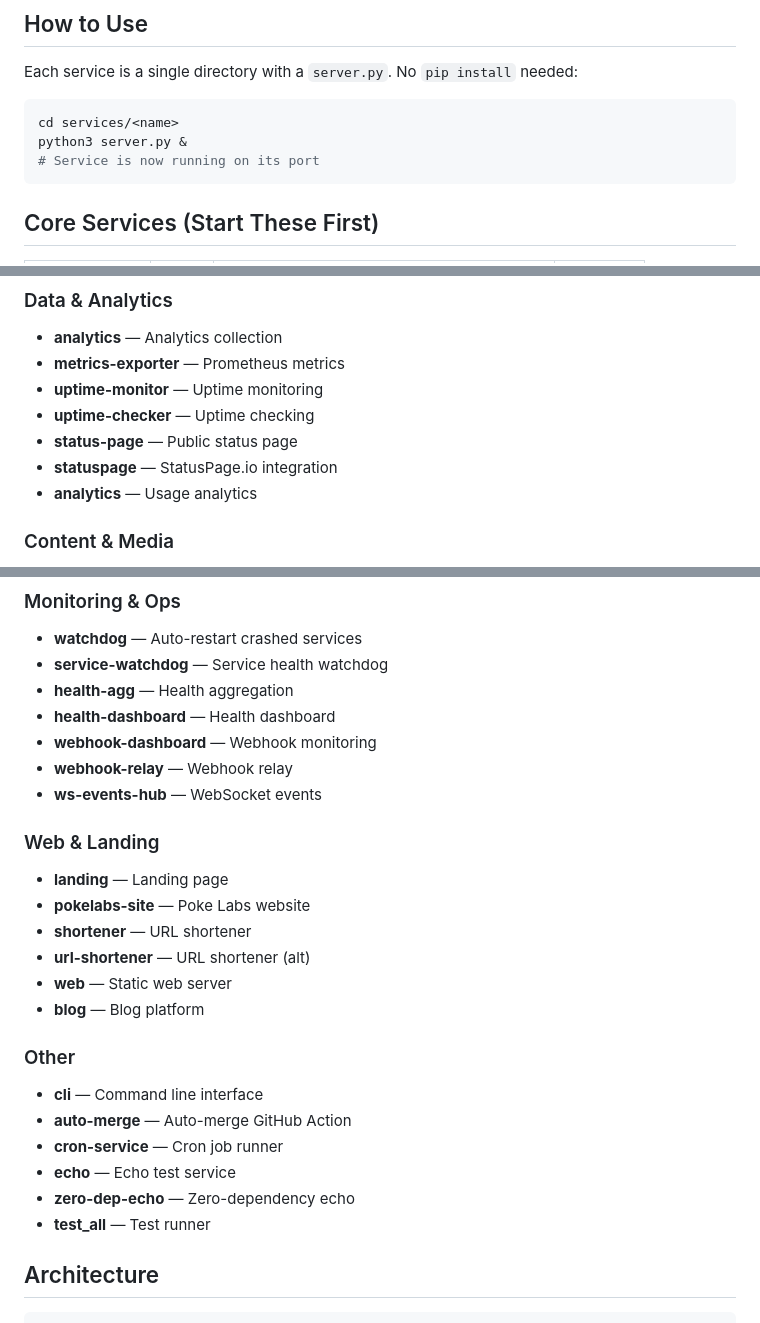
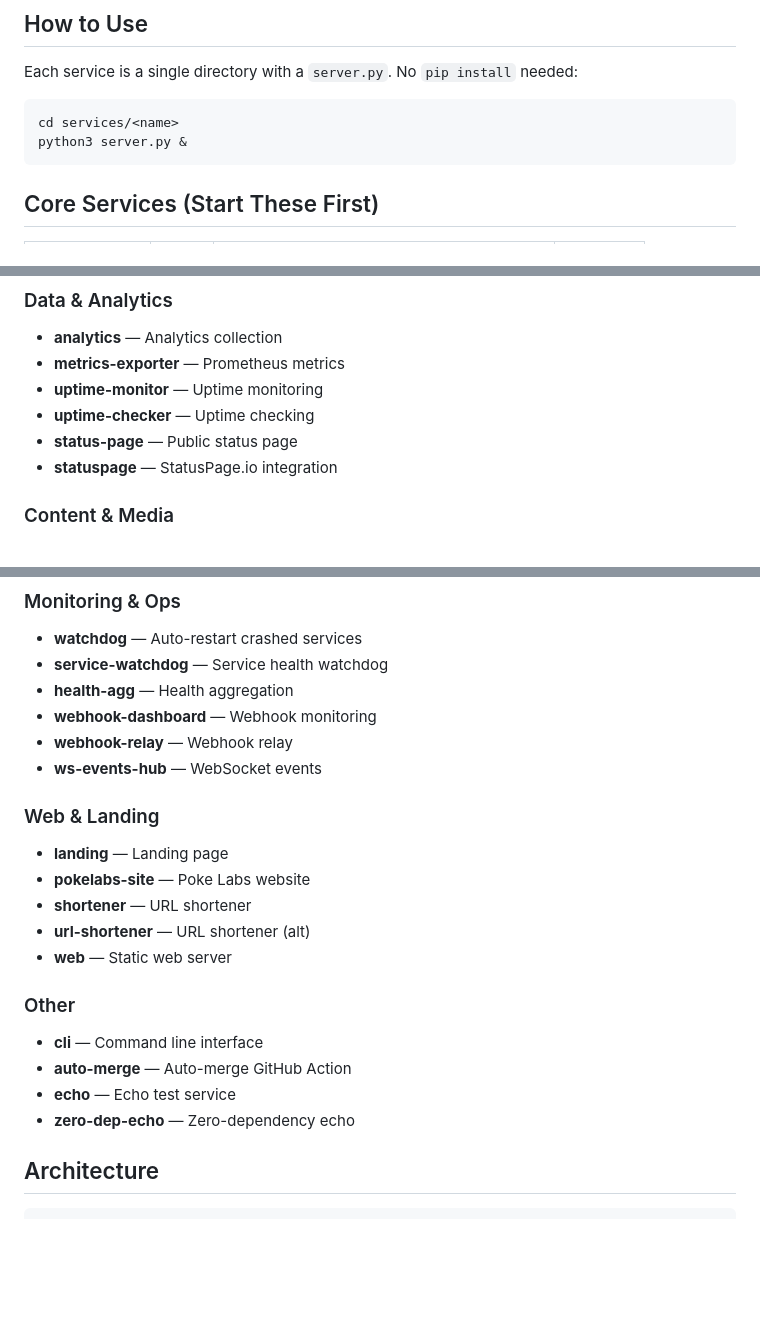
Before and after one commit to pokelabshq/services, a Markdown page: SERVICE_CATALOG.md, 3 parts joined by grey strips. GitHub-like rendering; blank space fills up the shorter version.

````diff
--- a/SERVICE_CATALOG.md
+++ b/SERVICE_CATALOG.md
@@ -6,7 +6,6 @@ Each service is a single directory with a `server.py`. No `pip install` needed:
 ```bash
 cd services/<name>
 python3 server.py &
-# Service is now running on its port
 ```
 
 ## Core Services (Start These First)
@@ -69,7 +68,6 @@ python3 server.py &
 - **uptime-checker** — Uptime checking
 - **status-page** — Public status page
 - **statuspage** — StatusPage.io integration
-- **analytics** — Usage analytics
 
 ### Content & Media
 - **landing-generator** — Landing page generator
@@ -94,7 +92,6 @@ python3 server.py &
 - **watchdog** — Auto-restart crashed services
 - **service-watchdog** — Service health watchdog
 - **health-agg** — Health aggregation
-- **health-dashboard** — Health dashboard
 - **webhook-dashboard** — Webhook monitoring
 - **webhook-relay** — Webhook relay
 - **ws-events-hub** — WebSocket events
@@ -105,15 +102,12 @@ python3 server.py &
 - **shortener** — URL shortener
 - **url-shortener** — URL shortener (alt)
 - **web** — Static web server
-- **blog** — Blog platform
 
 ### Other
 - **cli** — Command line interface
 - **auto-merge** — Auto-merge GitHub Action
-- **cron-service** — Cron job runner
 - **echo** — Echo test service
 - **zero-dep-echo** — Zero-dependency echo
-- **test_all** — Test runner
 
 ## Architecture
 ```
````
